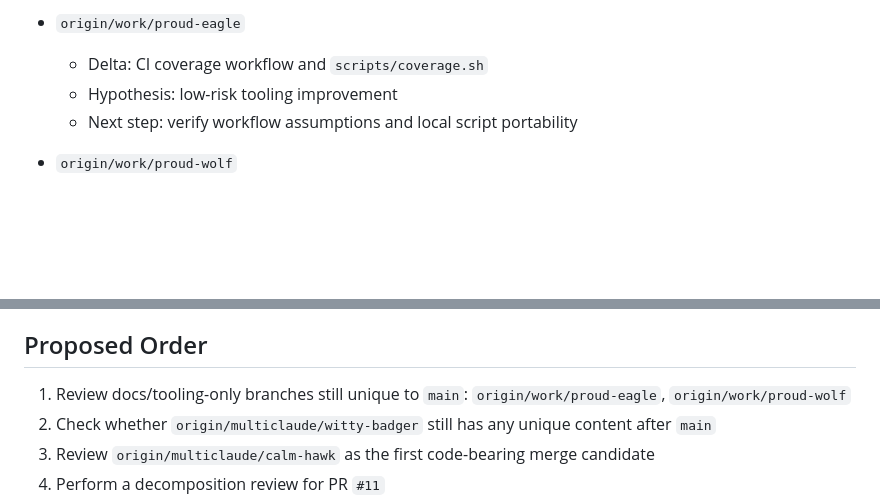
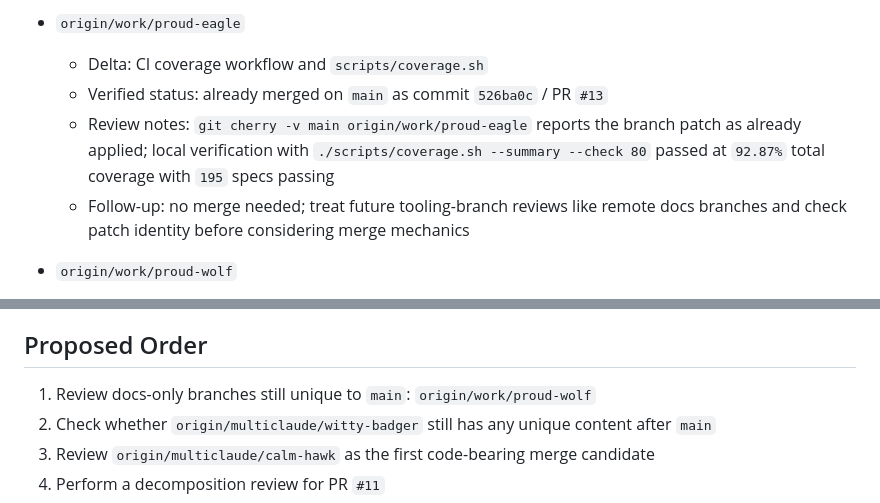
Before and after one commit to whitmo/re.kriate, a Markdown page: .ralph/agent/branch-review-2026-03-08.md, 2 parts joined by grey strips. GitHub-like rendering; blank space fills up the shorter version.

Commit message:
docs: record proud-eagle review result

```diff
--- a/.ralph/agent/branch-review-2026-03-08.md
+++ b/.ralph/agent/branch-review-2026-03-08.md
@@ -38,8 +38,9 @@
 
 - `origin/work/proud-eagle`
   - Delta: CI coverage workflow and `scripts/coverage.sh`
-  - Hypothesis: low-risk tooling improvement
-  - Next step: verify workflow assumptions and local script portability
+  - Verified status: already merged on `main` as commit `526ba0c` / PR `#13`
+  - Review notes: `git cherry -v main origin/work/proud-eagle` reports the branch patch as already applied; local verification with `./scripts/coverage.sh --summary --check 80` passed at `92.87%` total coverage with `195` specs passing
+  - Follow-up: no merge needed; treat future tooling-branch reviews like remote docs branches and check patch identity before considering merge mechanics
 
 - `origin/work/proud-wolf`
   - Delta: `docs/voices.html`
@@ -60,7 +61,7 @@
 
 ## Proposed Order
 
-1. Review docs/tooling-only branches still unique to `main`: `origin/work/proud-eagle`, `origin/work/proud-wolf`
+1. Review docs-only branches still unique to `main`: `origin/work/proud-wolf`
 2. Check whether `origin/multiclaude/witty-badger` still has any unique content after `main`
 3. Review `origin/multiclaude/calm-hawk` as the first code-bearing merge candidate
 4. Perform a decomposition review for PR `#11`
```
Also changed, not shown: .ralph/agent/scratchpad.md (+59 -52 lines).
